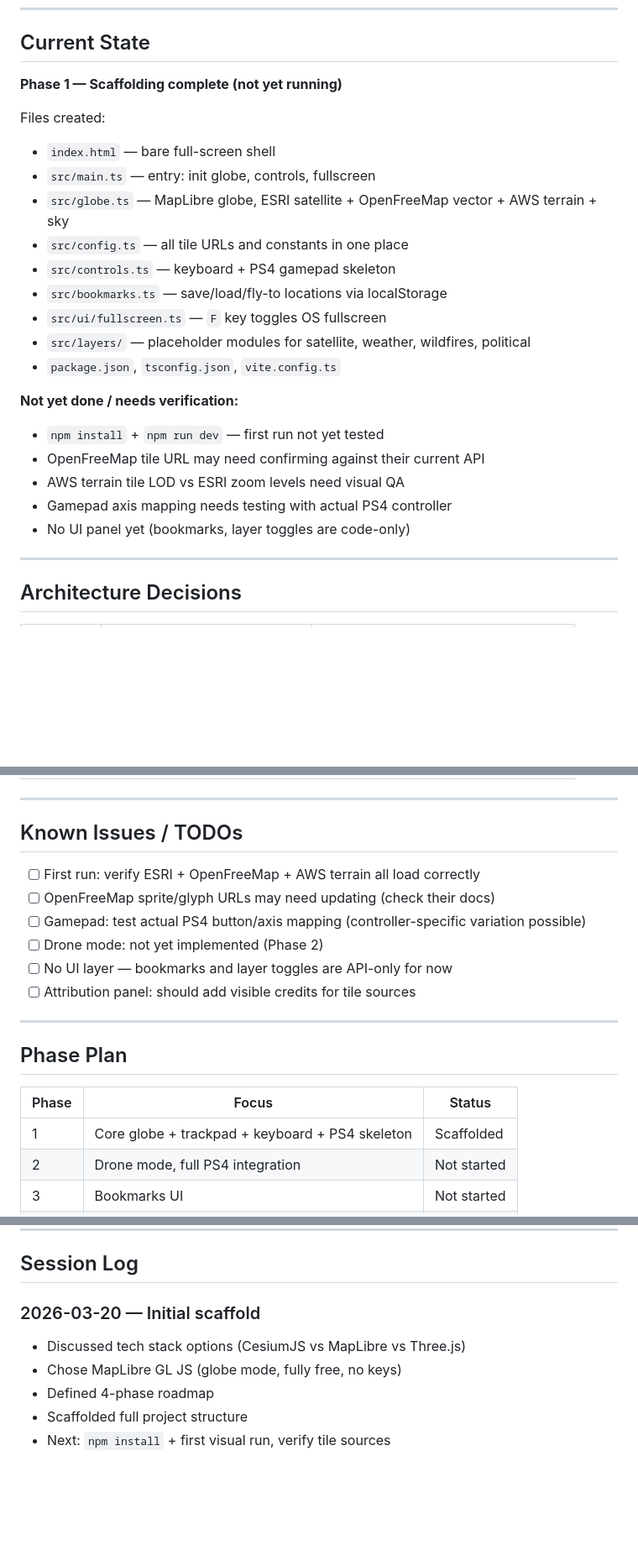
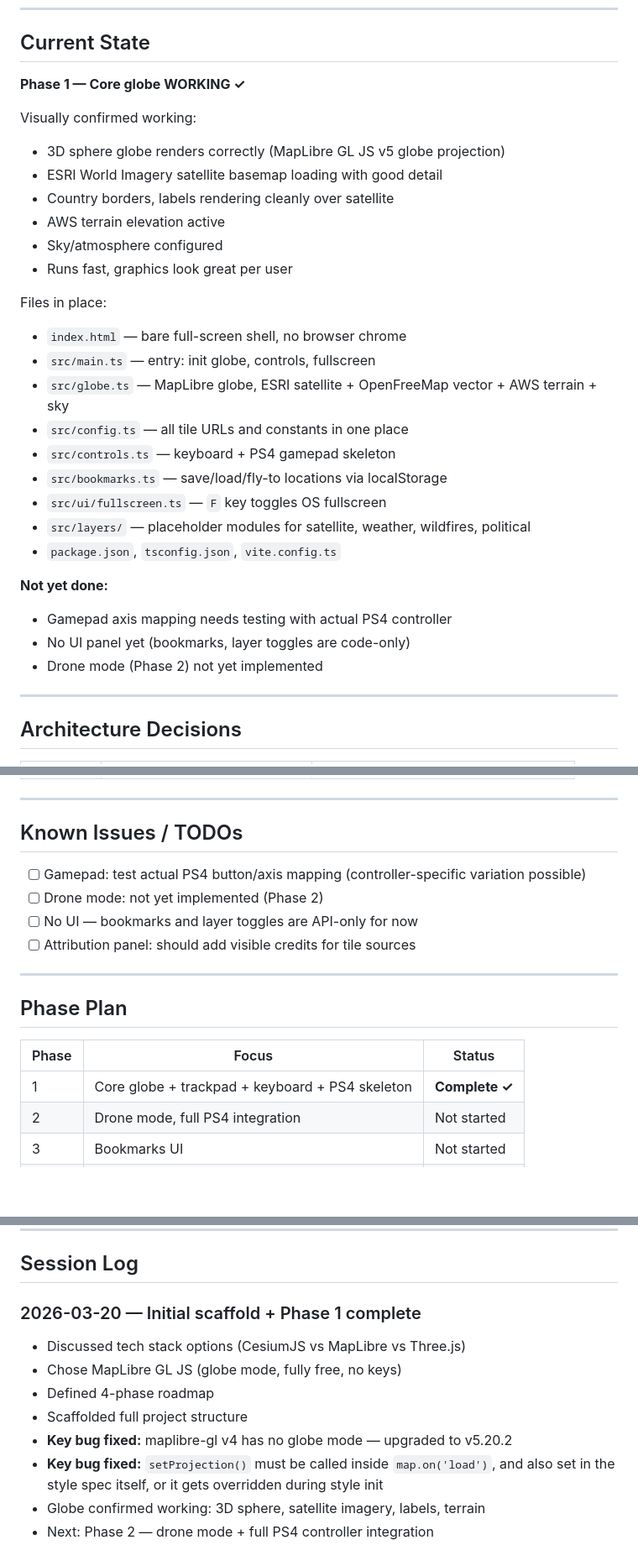
Before and after one commit to tysnow9/earth, a Markdown page: CONTEXT.md, 3 parts joined by grey strips. Shown at 84% size. Rendered like a GitHub page; blank space fills up the shorter version.

Commit message:
Update CONTEXT.md: Phase 1 complete, lessons learned, next steps
Co-Authored-By: Claude Sonnet 4.6 <noreply@anthropic.com>

```diff
--- a/CONTEXT.md
+++ b/CONTEXT.md
@@ -16,10 +16,18 @@ Future: drone mode near surface, bookmarks, live data layers.
 
 ## Current State
 
-**Phase 1 — Scaffolding complete (not yet running)**
+**Phase 1 — Core globe WORKING ✓**
 
-Files created:
-- `index.html` — bare full-screen shell
+Visually confirmed working:
+- 3D sphere globe renders correctly (MapLibre GL JS v5 globe projection)
+- ESRI World Imagery satellite basemap loading with good detail
+- Country borders, labels rendering cleanly over satellite
+- AWS terrain elevation active
+- Sky/atmosphere configured
+- Runs fast, graphics look great per user
+
+Files in place:
+- `index.html` — bare full-screen shell, no browser chrome
 - `src/main.ts` — entry: init globe, controls, fullscreen
 - `src/globe.ts` — MapLibre globe, ESRI satellite + OpenFreeMap vector + AWS terrain + sky
 - `src/config.ts` — all tile URLs and constants in one place
@@ -29,12 +37,10 @@ Files created:
 - `src/layers/` — placeholder modules for satellite, weather, wildfires, political
 - `package.json`, `tsconfig.json`, `vite.config.ts`
 
-**Not yet done / needs verification:**
-- `npm install` + `npm run dev` — first run not yet tested
-- OpenFreeMap tile URL may need confirming against their current API
-- AWS terrain tile LOD vs ESRI zoom levels need visual QA
+**Not yet done:**
 - Gamepad axis mapping needs testing with actual PS4 controller
 - No UI panel yet (bookmarks, layer toggles are code-only)
+- Drone mode (Phase 2) not yet implemented
 
 ---
 
@@ -54,11 +60,9 @@ Files created:
 
 ## Known Issues / TODOs
 
-- [ ] First run: verify ESRI + OpenFreeMap + AWS terrain all load correctly
-- [ ] OpenFreeMap sprite/glyph URLs may need updating (check their docs)
 - [ ] Gamepad: test actual PS4 button/axis mapping (controller-specific variation possible)
 - [ ] Drone mode: not yet implemented (Phase 2)
-- [ ] No UI layer — bookmarks and layer toggles are API-only for now
+- [ ] No UI — bookmarks and layer toggles are API-only for now
 - [ ] Attribution panel: should add visible credits for tile sources
 
 ---
@@ -67,7 +71,7 @@ Files created:
 
 | Phase | Focus | Status |
 |-------|-------|--------|
-| 1 | Core globe + trackpad + keyboard + PS4 skeleton | Scaffolded |
+| 1 | Core globe + trackpad + keyboard + PS4 skeleton | **Complete ✓** |
 | 2 | Drone mode, full PS4 integration | Not started |
 | 3 | Bookmarks UI | Not started |
 | 4 | Weather / wildfire / political layers | Not started |
@@ -99,9 +103,12 @@ NASA GIBS WMTS:
 
 ## Session Log
 
-### 2026-03-20 — Initial scaffold
+### 2026-03-20 — Initial scaffold + Phase 1 complete
 - Discussed tech stack options (CesiumJS vs MapLibre vs Three.js)
 - Chose MapLibre GL JS (globe mode, fully free, no keys)
 - Defined 4-phase roadmap
 - Scaffolded full project structure
-- Next: `npm install` + first visual run, verify tile sources
+- **Key bug fixed:** maplibre-gl v4 has no globe mode — upgraded to v5.20.2
+- **Key bug fixed:** `setProjection()` must be called inside `map.on('load')`, and also set in the style spec itself, or it gets overridden during style init
+- Globe confirmed working: 3D sphere, satellite imagery, labels, terrain
+- Next: Phase 2 — drone mode + full PS4 controller integration
```
